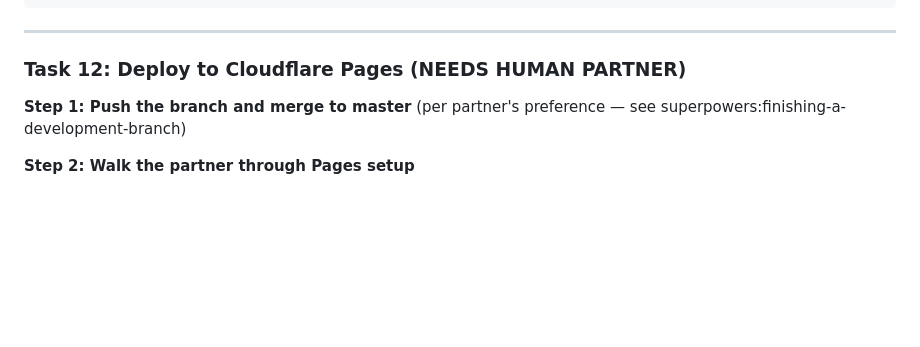
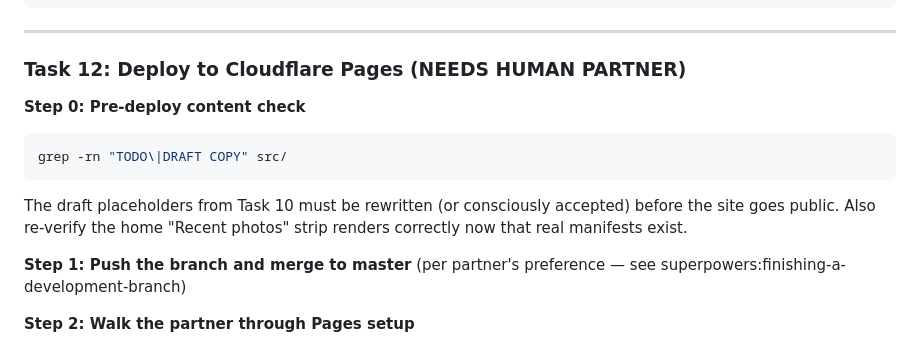
Before and after one commit to dinakartumu/about, a Markdown page: docs/plans/2026-06-11-astro-photo-site-implementation.md, the part around the change. GitHub-like rendering; blank space fills up the shorter version.

Commit message:
docs: gate deploy on draft-copy check (Task 10 review)
Co-Authored-By: Claude Fable 5 <noreply@anthropic.com>

````diff
--- a/docs/plans/2026-06-11-astro-photo-site-implementation.md
+++ b/docs/plans/2026-06-11-astro-photo-site-implementation.md
@@ -1617,6 +1617,14 @@ git add -A && git commit -m "fix: address code review findings"
 
 ### Task 12: Deploy to Cloudflare Pages (NEEDS HUMAN PARTNER)
 
+**Step 0: Pre-deploy content check**
+
+```bash
+grep -rn "TODO\|DRAFT COPY" src/
+```
+
+The draft placeholders from Task 10 must be rewritten (or consciously accepted) before the site goes public. Also re-verify the home "Recent photos" strip renders correctly now that real manifests exist.
+
 **Step 1: Push the branch and merge to master** (per partner's preference — see superpowers:finishing-a-development-branch)
 
 **Step 2: Walk the partner through Pages setup**
````
